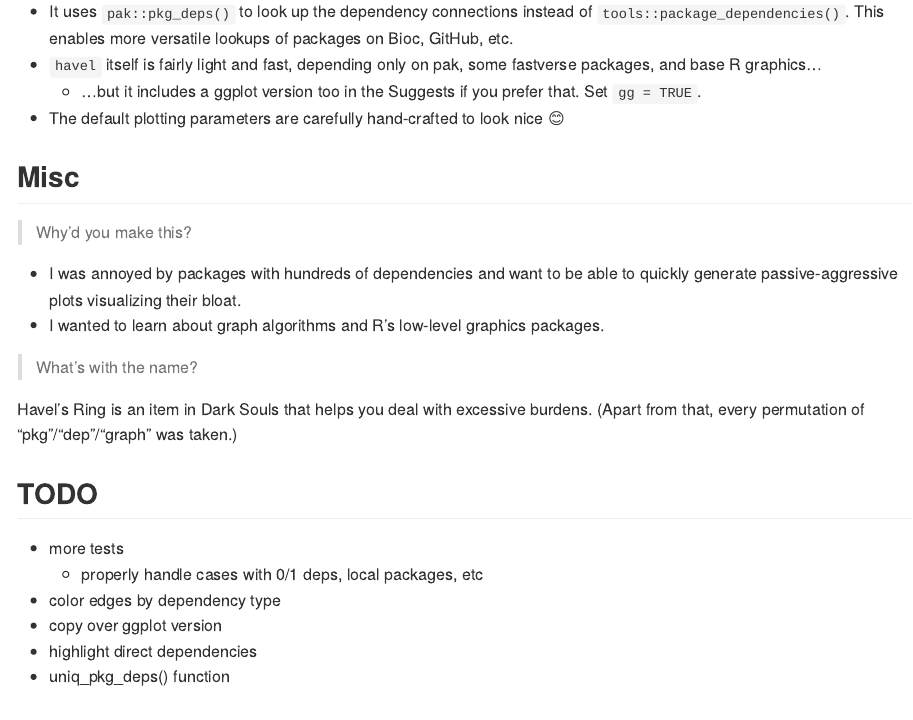
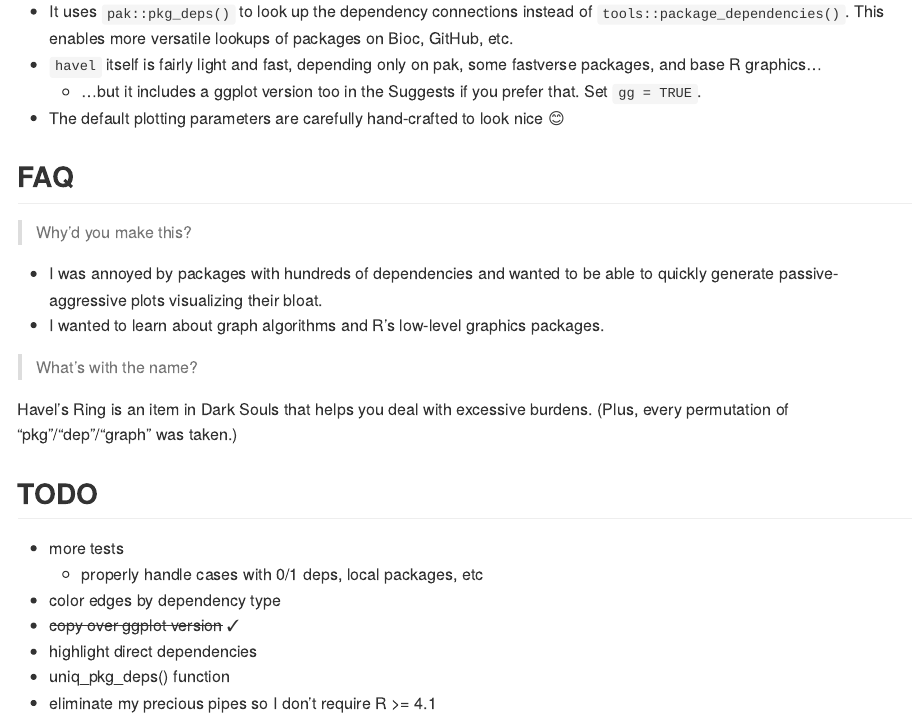
Before and after one commit to andrewGhazi/havel, an R Markdown document (README.Rmd): the page in a window 1100 px wide, from 1500 px down. The pictures show the output file README.md that the author committed with the source, drawn offline in the style of GitHub.

Commit message:
minor updates

```diff
--- a/README.Rmd
+++ b/README.Rmd
@@ -85,22 +85,23 @@ There are other packages / posts out there on this type of thing:
   * ...but it includes a ggplot version too in the Suggests if you prefer that. Set `gg = TRUE`.
 * The default plotting parameters are carefully hand-crafted to look nice 😊
 
-## Misc
+## FAQ
 
 > Why'd you make this?
 
-* I was annoyed by packages with hundreds of dependencies and want to be able to quickly generate passive-aggressive plots visualizing their bloat.
+* I was annoyed by packages with hundreds of dependencies and wanted to be able to quickly generate passive-aggressive plots visualizing their bloat.
 * I wanted to learn about graph algorithms and R's low-level graphics packages.
 
 > What's with the name?
 
-Havel's Ring is an item in Dark Souls that helps you deal with excessive burdens. (Apart from that, every permutation of "pkg"/"dep"/"graph" was taken.)
+Havel's Ring is an item in Dark Souls that helps you deal with excessive burdens. (Plus, every permutation of "pkg"/"dep"/"graph" was taken.)
 
 ## TODO
 
 * more tests
   * properly handle cases with 0/1 deps, local packages, etc
 * color edges by dependency type
-* copy over ggplot version
+* ~~copy over ggplot version~~ ✓
 * highlight direct dependencies
 * uniq_pkg_deps() function
+* eliminate my precious pipes so I don't require R >= 4.1
```
Also changed, not shown: R/dep_graph.R (+6 -3 lines), README.md, 2 other files.
